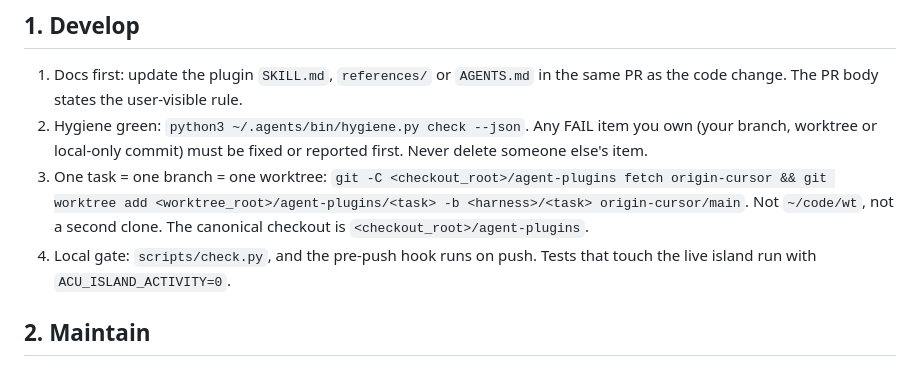
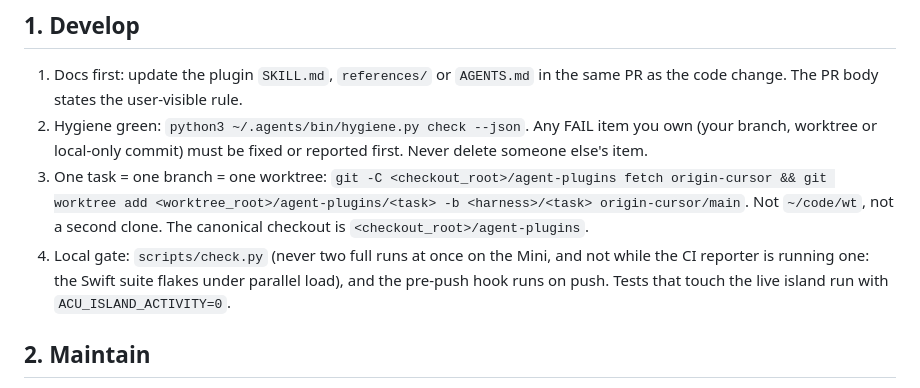
Before and after one commit to ingpoc/agent-plugins, a Markdown page: docs/dev-lifecycle.md, the part around the change. GitHub-like rendering.

Commit message:
docs: note Swift suite flakes under parallel check runs

```diff
--- a/docs/dev-lifecycle.md
+++ b/docs/dev-lifecycle.md
@@ -6,7 +6,7 @@ Guru 2026-11-03 15:12 IST: "it has to be followed by all harness". Applies to ev
 1. Docs first: update the plugin `SKILL.md`, `references/` or `AGENTS.md` in the same PR as the code change. The PR body states the user-visible rule.
 2. Hygiene green: `python3 ~/.agents/bin/hygiene.py check --json`. Any FAIL item you own (your branch, worktree or local-only commit) must be fixed or reported first. Never delete someone else's item.
 3. One task = one branch = one worktree: `git -C <checkout_root>/agent-plugins fetch origin-cursor && git worktree add <worktree_root>/agent-plugins/<task> -b <harness>/<task> origin-cursor/main`. Not `~/code/wt`, not a second clone. The canonical checkout is `<checkout_root>/agent-plugins`.
-4. Local gate: `scripts/check.py`, and the pre-push hook runs on push. Tests that touch the live island run with `ACU_ISLAND_ACTIVITY=0`.
+4. Local gate: `scripts/check.py` (never two full runs at once on the Mini, and not while the CI reporter is running one: the Swift suite flakes under parallel load), and the pre-push hook runs on push. Tests that touch the live island run with `ACU_ISLAND_ACTIVITY=0`.
 
 ## 2. Maintain
 - Whatever is installed on the Mini (the app, `~/.agents/plugins/*` or harness caches) must come from Origin main or an open PR head, through `scripts/release_agent_computer_use.py`. Never hand-patch hashed plugin dirs.
```
